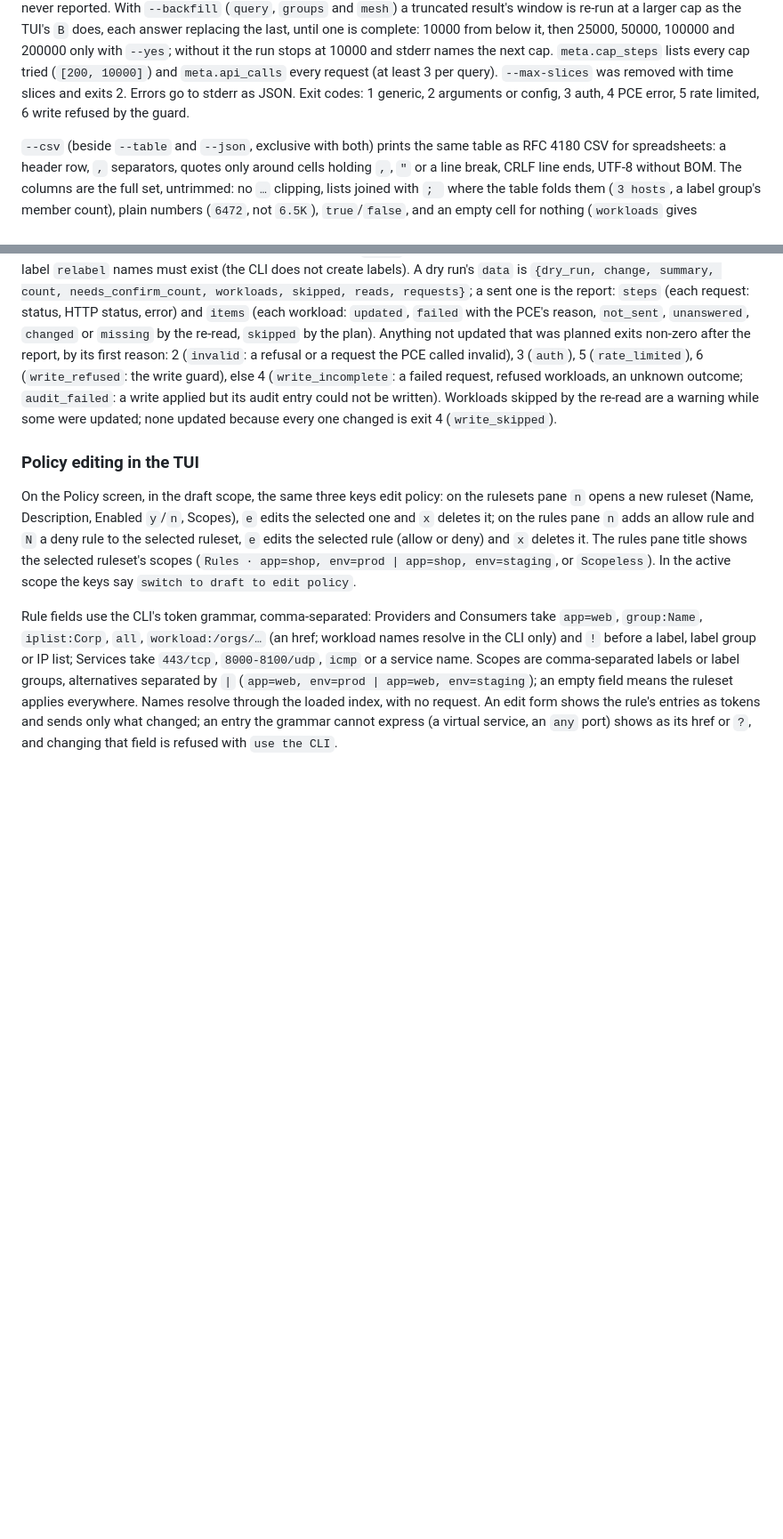
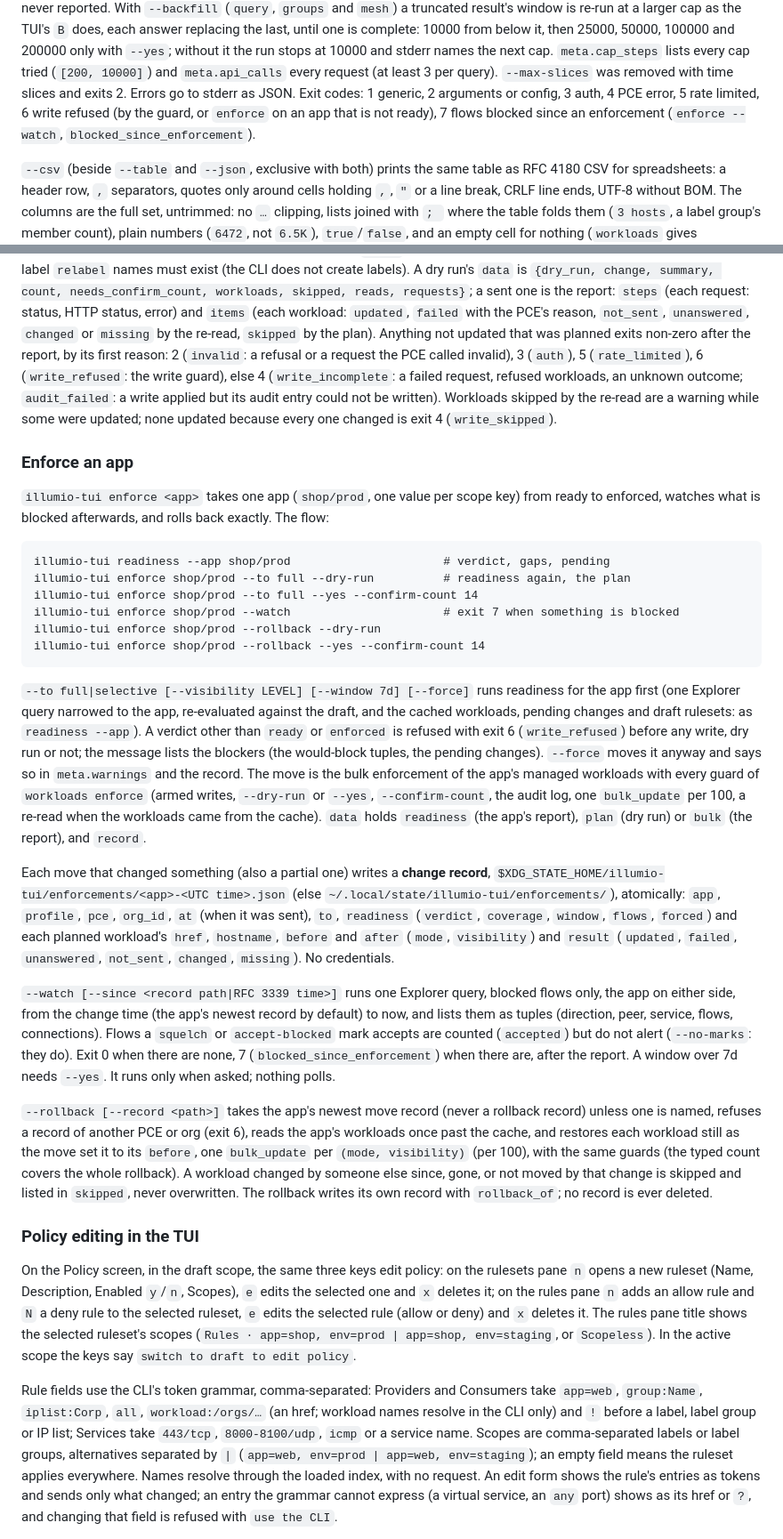
Before and after one commit to alexgoller/illumio-tui, a Markdown page: README.md, 2 parts joined by grey strips. Shown at 89% size. Rendered like a GitHub page; blank space fills up the shorter version.

Commit message:
feat(enforce): README enforce an app section and exit code 7 (#56)
Co-Authored-By: Claude Opus 5.5 <noreply@anthropic.com>
Claude-Session: https://claude.ai/code/session_01XYuSvdRqoZDGp9ZTwrZ2tx

```diff
--- a/README.md
+++ b/README.md
@@ -582,7 +582,9 @@ with `--yes`; without it the run stops at 10000 and stderr names the next cap.
 `meta.cap_steps` lists every cap tried (`[200, 10000]`) and `meta.api_calls` every request
 (at least 3 per query). `--max-slices` was removed with time slices and exits 2.
 Errors go to stderr as JSON. Exit codes: 1 generic, 2 arguments or
-config, 3 auth, 4 PCE error, 5 rate limited, 6 write refused by the guard.
+config, 3 auth, 4 PCE error, 5 rate limited, 6 write refused (by the guard, or `enforce` on an
+app that is not ready), 7 flows blocked since an enforcement (`enforce --watch`,
+`blocked_since_enforcement`).
 
 `--csv` (beside `--table` and `--json`, exclusive with both) prints the same table as RFC 4180
 CSV for spreadsheets: a header row, `,` separators, quotes only around cells holding `,`, `"`
@@ -1123,6 +1125,51 @@ invalid), 3 (`auth`), 5 (`rate_limited`), 6 (`write_refused`: the write guard),
 skipped by the re-read are a warning while some were updated; none updated because every
 one changed is exit 4 (`write_skipped`).
 
+### Enforce an app
+
+`illumio-tui enforce <app>` takes one app (`shop/prod`, one value per scope key) from ready to
+enforced, watches what is blocked afterwards, and rolls back exactly. The flow:
+
+    illumio-tui readiness --app shop/prod                      # verdict, gaps, pending
+    illumio-tui enforce shop/prod --to full --dry-run          # readiness again, the plan
+    illumio-tui enforce shop/prod --to full --yes --confirm-count 14
+    illumio-tui enforce shop/prod --watch                      # exit 7 when something is blocked
+    illumio-tui enforce shop/prod --rollback --dry-run
+    illumio-tui enforce shop/prod --rollback --yes --confirm-count 14
+
+`--to full|selective [--visibility LEVEL] [--window 7d] [--force]` runs readiness for the app
+first (one Explorer query narrowed to the app, re-evaluated against the draft, and the cached
+workloads, pending changes and draft rulesets: as `readiness --app`). A verdict other than
+`ready` or `enforced` is refused with exit 6 (`write_refused`) before any write, dry run or
+not; the message lists the blockers (the would-block tuples, the pending changes). `--force`
+moves it anyway and says so in `meta.warnings` and the record. The move is the bulk
+enforcement of the app's managed workloads with every guard of `workloads enforce` (armed
+writes, `--dry-run` or `--yes`, `--confirm-count`, the audit log, one `bulk_update` per 100,
+a re-read when the workloads came from the cache). `data` holds `readiness` (the app's
+report), `plan` (dry run) or `bulk` (the report), and `record`.
+
+Each move that changed something (also a partial one) writes a **change record**,
+`$XDG_STATE_HOME/illumio-tui/enforcements/<app>-<UTC time>.json` (else
+`~/.local/state/illumio-tui/enforcements/`), atomically: `app`, `profile`, `pce`, `org_id`, `at`
+(when it was sent), `to`, `readiness` (`verdict`, `coverage`, `window`, `flows`, `forced`) and
+each planned workload's `href`, `hostname`, `before` and `after` (`mode`, `visibility`) and
+`result` (`updated`, `failed`, `unanswered`, `not_sent`, `changed`, `missing`). No credentials.
+
+`--watch [--since <record path|RFC 3339 time>]` runs one Explorer query, blocked flows only,
+the app on either side, from the change time (the app's newest record by default) to now, and
+lists them as tuples (direction, peer, service, flows, connections). Flows a `squelch` or
+`accept-blocked` mark accepts are counted (`accepted`) but do not alert (`--no-marks`: they
+do). Exit 0 when there are none, 7 (`blocked_since_enforcement`) when there are, after the
+report. A window over 7d needs `--yes`. It runs only when asked; nothing polls.
+
+`--rollback [--record <path>]` takes the app's newest move record (never a rollback record)
+unless one is named, refuses a record of another PCE or org (exit 6), reads the app's
+workloads once past the cache, and restores each workload still as the move set it to its
+`before`, one `bulk_update` per `(mode, visibility)` (per 100), with the same guards (the
+typed count covers the whole rollback). A workload changed by someone else since, gone, or
+not moved by that change is skipped and listed in `skipped`, never overwritten. The rollback
+writes its own record with `rollback_of`; no record is ever deleted.
+
 ### Policy editing in the TUI
 
 On the Policy screen, in the draft scope, the same three keys edit policy:
```
